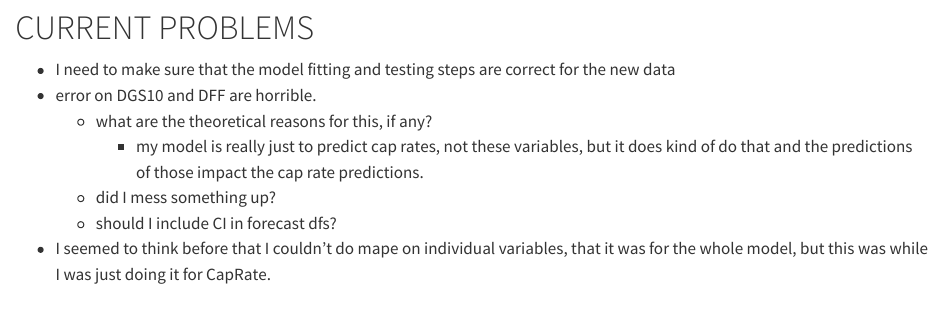
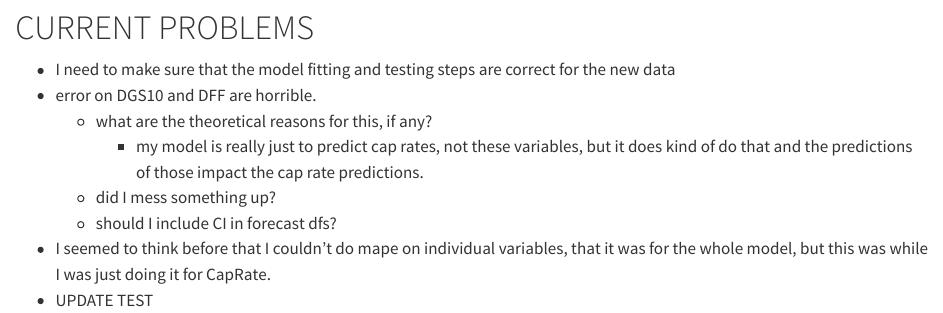
Before and after one commit to kschmitt0/interest-rates, a Quarto document (InterestRates.qmd): the page in a window 1100 px wide, from 8720 px down. Rendered offline with R 4.5, knitr and Pandoc in place of Quarto, with nearby package versions; some code elsewhere in the file could not run offline; long lines of code are wrapped.

Commit message:
update test

```diff
--- a/InterestRates.qmd
+++ b/InterestRates.qmd
@@ -255,3 +255,4 @@ newforecast$observation_date <- as.Date(oldforecast$observation_date)
     -   did I mess something up?
     -   should I include CI in forecast dfs?
 -   I seemed to think before that I couldn't do mape on individual variables, that it was for the whole model, but this was while I was just doing it for CapRate.
+-   UPDATE TEST
```
